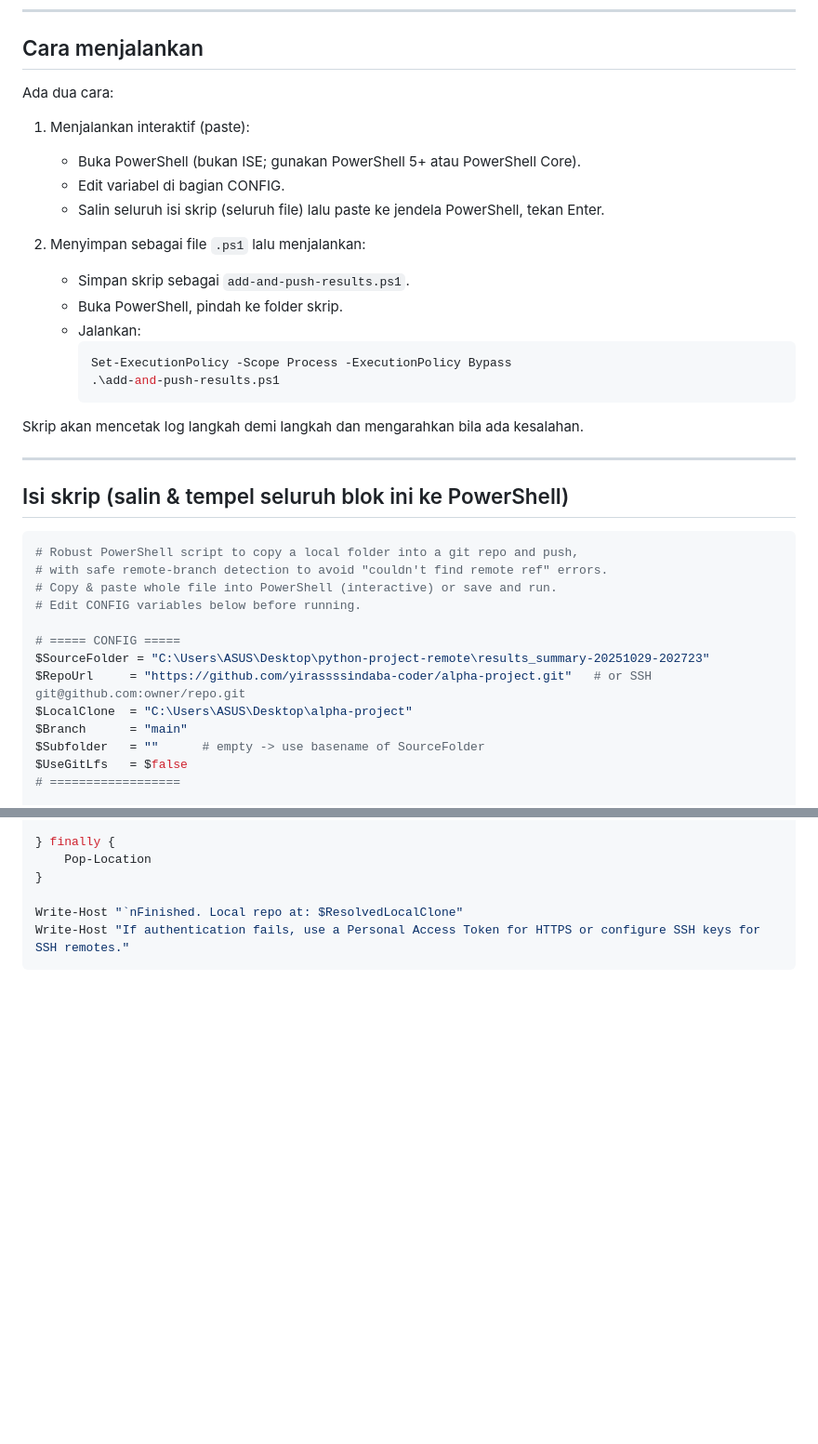
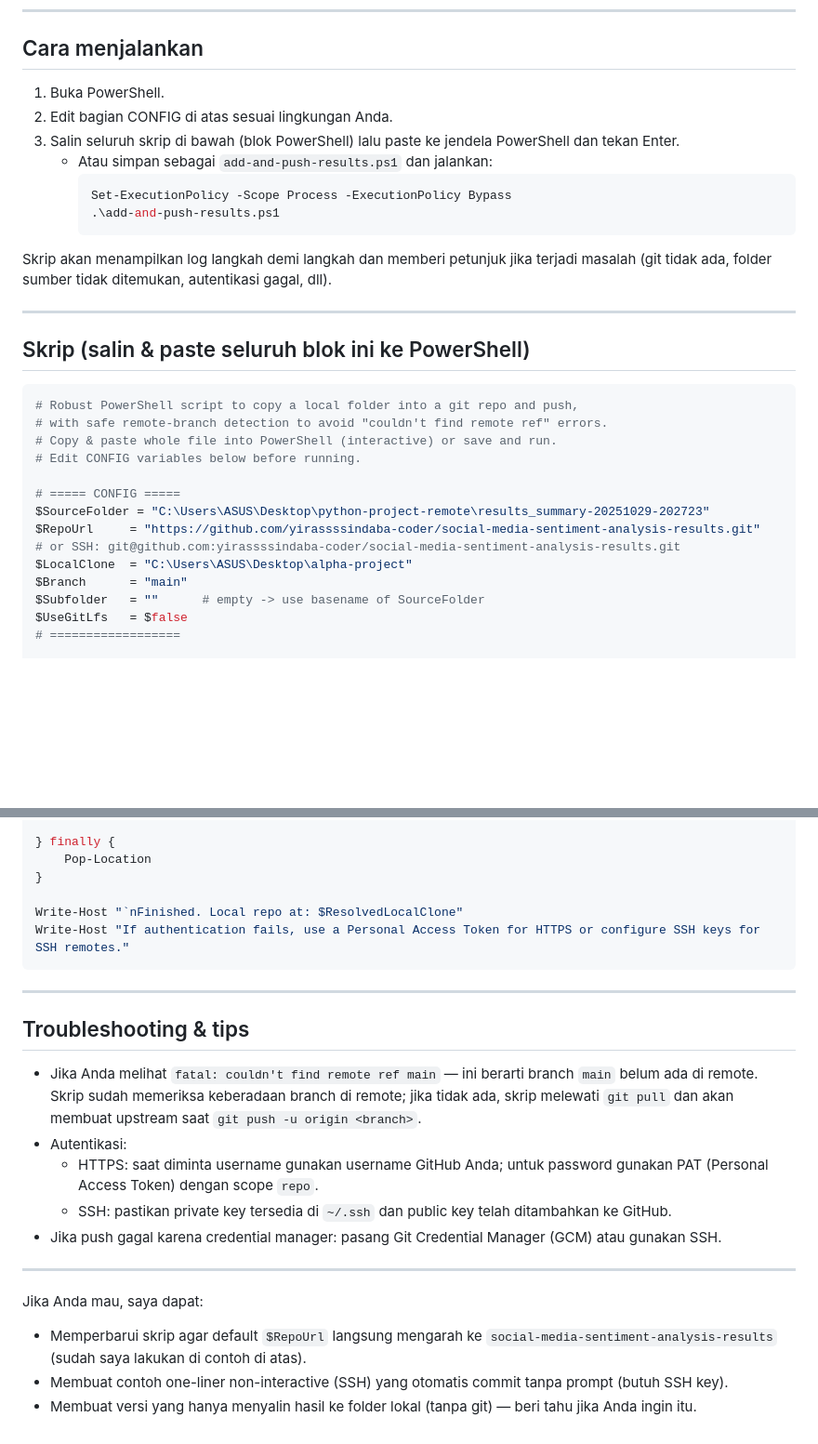
Before and after one commit to yirassssindaba-coder/alpha-project, a Markdown page: README.md, 2 parts joined by grey strips. Shown: that part at 93% size. GitHub-like rendering; blank space fills up the shorter version.

````diff
--- a/README.md
+++ b/README.md
@@ -63,27 +62,20 @@ $UseGitLfs   = $false
 ---
 
 ## Cara menjalankan
-Ada dua cara:
-
-1. Menjalankan interaktif (paste):
-   - Buka PowerShell (bukan ISE; gunakan PowerShell 5+ atau PowerShell Core).
-   - Edit variabel di bagian CONFIG.
-   - Salin seluruh isi skrip (seluruh file) lalu paste ke jendela PowerShell, tekan Enter.
-
-2. Menyimpan sebagai file `.ps1` lalu menjalankan:
-   - Simpan skrip sebagai `add-and-push-results.ps1`.
-   - Buka PowerShell, pindah ke folder skrip.
-   - Jalankan:
+1. Buka PowerShell.
+2. Edit bagian CONFIG di atas sesuai lingkungan Anda.
+3. Salin seluruh skrip di bawah (blok PowerShell) lalu paste ke jendela PowerShell dan tekan Enter.
+   - Atau simpan sebagai `add-and-push-results.ps1` dan jalankan:
      ```powershell
      Set-ExecutionPolicy -Scope Process -ExecutionPolicy Bypass
      .\add-and-push-results.ps1
      ```
 
-Skrip akan mencetak log langkah demi langkah dan mengarahkan bila ada kesalahan.
+Skrip akan menampilkan log langkah demi langkah dan memberi petunjuk jika terjadi masalah (git tidak ada, folder sumber tidak ditemukan, autentikasi gagal, dll).
 
 ---
 
-## Isi skrip (salin & tempel seluruh blok ini ke PowerShell)
+## Skrip (salin & paste seluruh blok ini ke PowerShell)
 ```powershell
 # Robust PowerShell script to copy a local folder into a git repo and push,
 # with safe remote-branch detection to avoid "couldn't find remote ref" errors.
@@ -92,7 +84,7 @@ Skrip akan mencetak log langkah demi langkah dan mengarahkan bila ada kesalahan.
 
 # ===== CONFIG =====
 $SourceFolder = "C:\Users\ASUS\Desktop\python-project-remote\results_summary-20251029-202723"
-$RepoUrl     = "https://github.com/yirassssindaba-coder/alpha-project.git"   # or SSH git@github.com:owner/repo.git
+$RepoUrl     = "https://github.com/yirassssindaba-coder/social-media-sentiment-analysis-results.git"   # or SSH: git@github.com:yirassssindaba-coder/social-media-sentiment-analysis-results.git
 $LocalClone  = "C:\Users\ASUS\Desktop\alpha-project"
 $Branch      = "main"
 $Subfolder   = ""      # empty -> use basename of SourceFolder
@@ -241,3 +233,19 @@ try {
 Write-Host "`nFinished. Local repo at: $ResolvedLocalClone"
 Write-Host "If authentication fails, use a Personal Access Token for HTTPS or configure SSH keys for SSH remotes."
 ```
+
+---
+
+## Troubleshooting & tips
+- Jika Anda melihat `fatal: couldn't find remote ref main` — ini berarti branch `main` belum ada di remote. Skrip sudah memeriksa keberadaan branch di remote; jika tidak ada, skrip melewati `git pull` dan akan membuat upstream saat `git push -u origin <branch>`.
+- Autentikasi:
+  - HTTPS: saat diminta username gunakan username GitHub Anda; untuk password gunakan PAT (Personal Access Token) dengan scope `repo`.
+  - SSH: pastikan private key tersedia di `~/.ssh` dan public key telah ditambahkan ke GitHub.
+- Jika push gagal karena credential manager: pasang Git Credential Manager (GCM) atau gunakan SSH.
+
+---
+
+Jika Anda mau, saya dapat:
+- Memperbarui skrip agar default `$RepoUrl` langsung mengarah ke `social-media-sentiment-analysis-results` (sudah saya lakukan di contoh di atas).
+- Membuat contoh one-liner non-interactive (SSH) yang otomatis commit tanpa prompt (butuh SSH key).
+- Membuat versi yang hanya menyalin hasil ke folder lokal (tanpa git) — beri tahu jika Anda ingin itu.
````
Also changed, not shown: other parts of README.md (+42 -43 lines).
